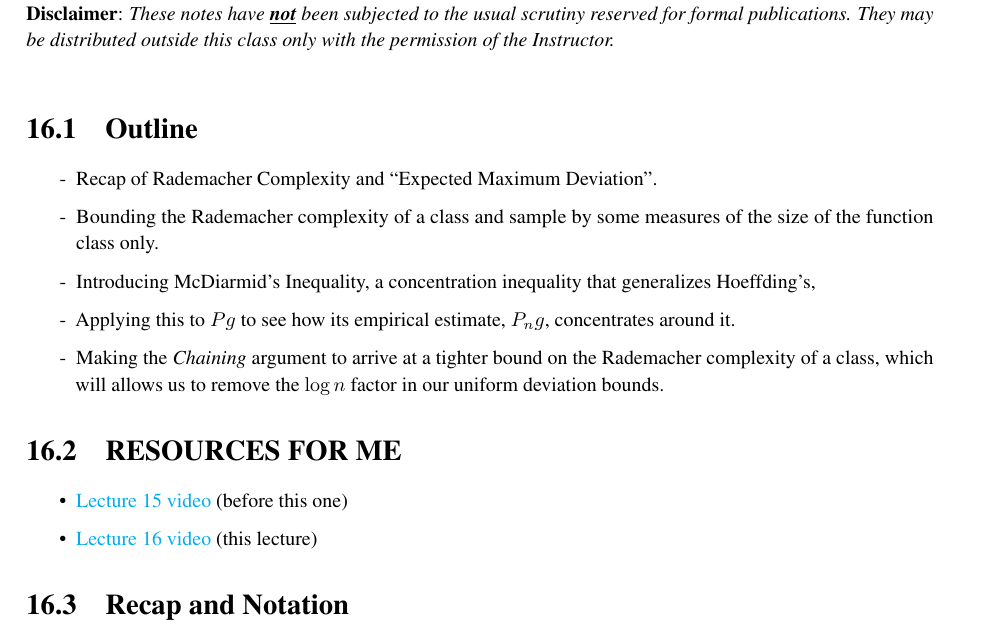
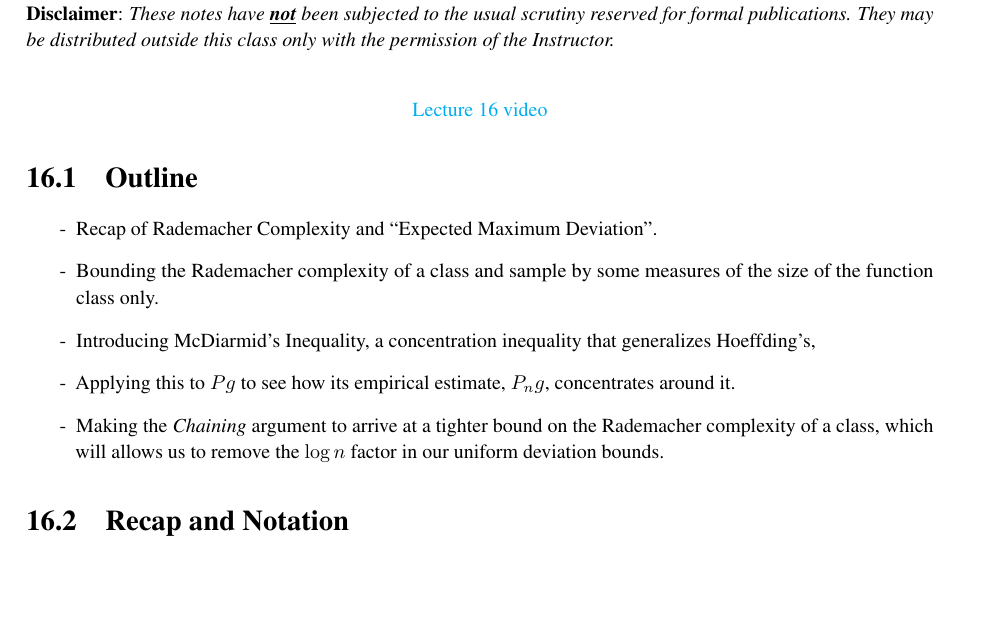
Before and after one commit to Szepi/cmput-654-fa23-lec-mltheory, a LaTeX document (lec16.tex): part of page 1 of 6, cut so that both start at the same text, the shorter picture padded with empty space. Compiled offline with pdfLaTeX.

Commit message:
Lecture 16 notes

```diff
--- a/lec16.tex
+++ b/lec16.tex
@@ -113,6 +113,10 @@
 %**** IN GENERAL, BE BRIEF. LONG SCRIBE NOTES, NO MATTER HOW WELL WRITTEN,
 %**** ARE NEVER READ BY ANYBODY.
 
+\begin{center}
+    \href{https://www.youtube.com/watch?v=BeP8z_kpOH0}{Lecture 16 video}
+\end{center}
+
 \section{Outline}
 
 \begin{itemize}[-]
@@ -121,12 +125,6 @@
     \item Introducing McDiarmid's Inequality, a concentration inequality that generalizes Hoeffding's,
     \item Applying this to $P g$ to see how its empirical estimate, $P_n g$, concentrates around it.
     \item Making the \textit{Chaining} argument to arrive at a tighter bound on the Rademacher complexity of a class, which will allows us to remove the $\log n$ factor in our uniform deviation bounds.
-\end{itemize}
-
-\section{RESOURCES FOR ME}
-\begin{itemize}
-    \item \href{https://www.youtube.com/watch?v=90k5cs7ZSDc}{Lecture 15 video} (before this one)
-    \item \href{https://www.youtube.com/watch?v=BeP8z_kpOH0}{Lecture 16 video} (this lecture)
 \end{itemize}
 
 \section{Recap and Notation}
```
